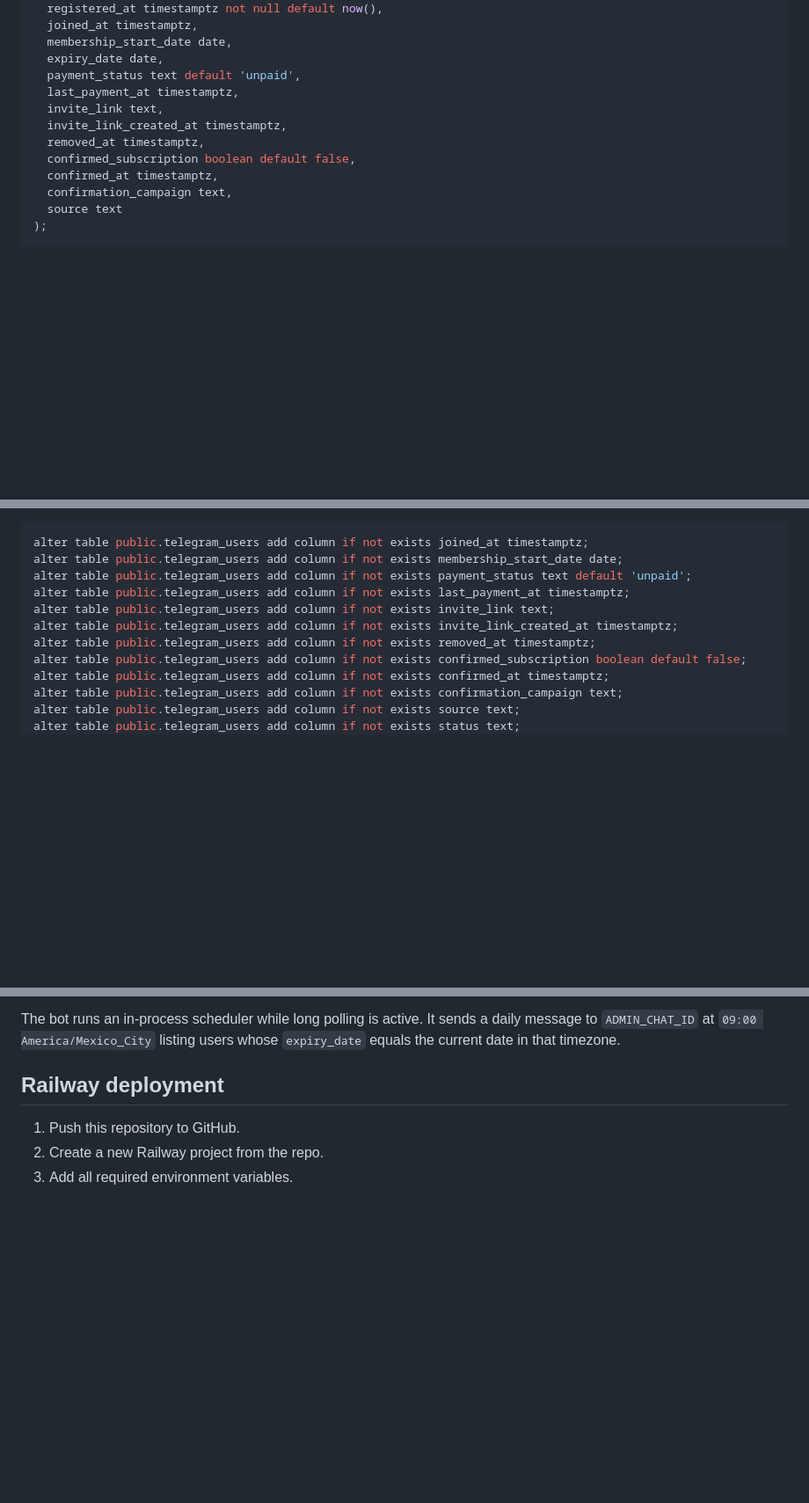
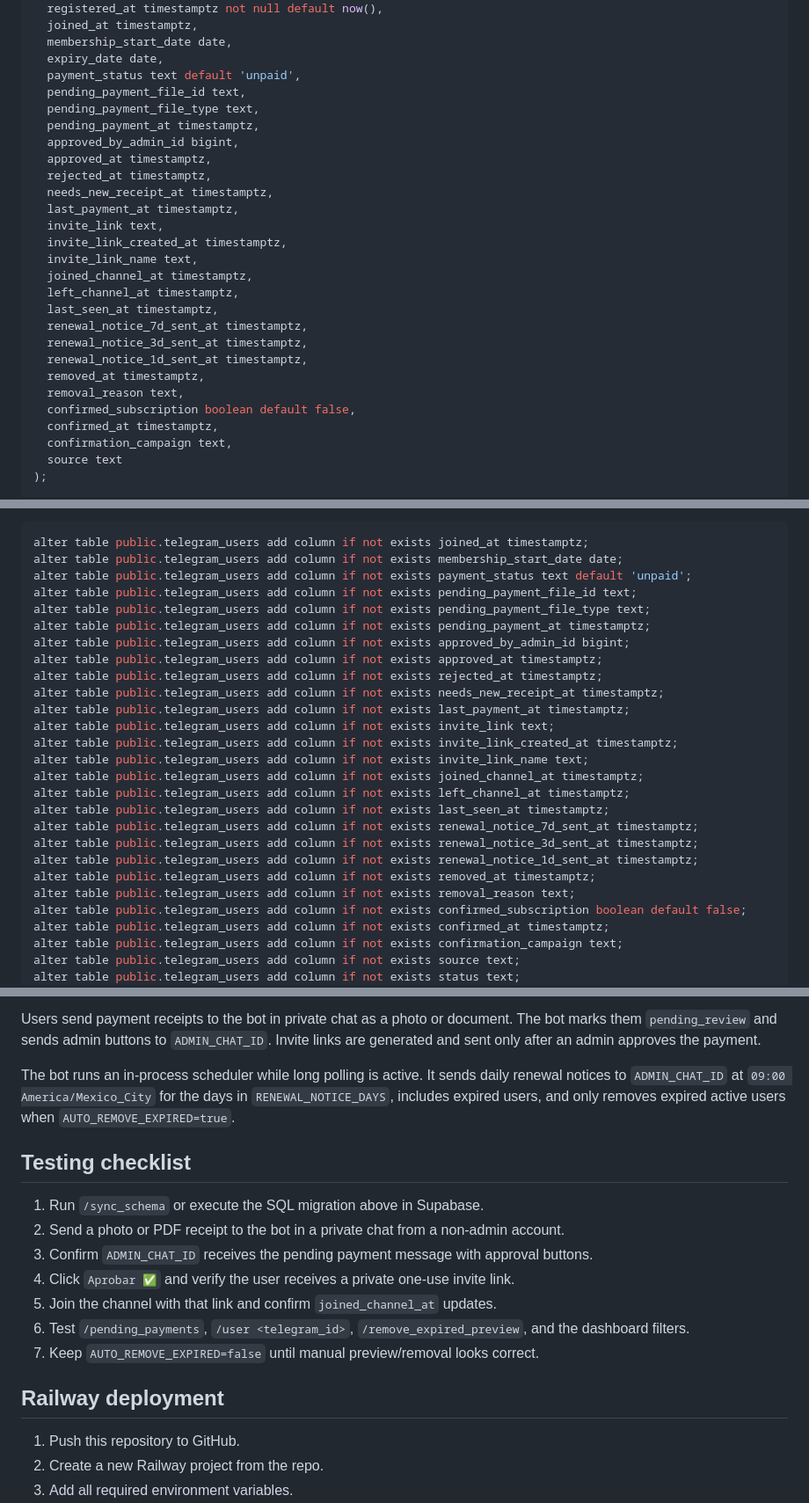
Before and after one commit to valymayka-stack/telegram-renewal-bot, a Markdown page: README.md, 3 parts joined by grey strips. Shown at 88% size. Rendered like a GitHub page; blank space fills up the shorter version.

```diff
--- a/README.md
+++ b/README.md
@@ -31,10 +31,25 @@ create table if not exists telegram_users (
   membership_start_date date,
   expiry_date date,
   payment_status text default 'unpaid',
+  pending_payment_file_id text,
+  pending_payment_file_type text,
+  pending_payment_at timestamptz,
+  approved_by_admin_id bigint,
+  approved_at timestamptz,
+  rejected_at timestamptz,
+  needs_new_receipt_at timestamptz,
   last_payment_at timestamptz,
   invite_link text,
   invite_link_created_at timestamptz,
+  invite_link_name text,
+  joined_channel_at timestamptz,
+  left_channel_at timestamptz,
+  last_seen_at timestamptz,
+  renewal_notice_7d_sent_at timestamptz,
+  renewal_notice_3d_sent_at timestamptz,
+  renewal_notice_1d_sent_at timestamptz,
   removed_at timestamptz,
+  removal_reason text,
   confirmed_subscription boolean default false,
   confirmed_at timestamptz,
   confirmation_campaign text,
@@ -54,10 +69,25 @@ For existing tables, `/sync_schema` and startup migration attempt to run:
 alter table public.telegram_users add column if not exists joined_at timestamptz;
 alter table public.telegram_users add column if not exists membership_start_date date;
 alter table public.telegram_users add column if not exists payment_status text default 'unpaid';
+alter table public.telegram_users add column if not exists pending_payment_file_id text;
+alter table public.telegram_users add column if not exists pending_payment_file_type text;
+alter table public.telegram_users add column if not exists pending_payment_at timestamptz;
+alter table public.telegram_users add column if not exists approved_by_admin_id bigint;
+alter table public.telegram_users add column if not exists approved_at timestamptz;
+alter table public.telegram_users add column if not exists rejected_at timestamptz;
+alter table public.telegram_users add column if not exists needs_new_receipt_at timestamptz;
 alter table public.telegram_users add column if not exists last_payment_at timestamptz;
 alter table public.telegram_users add column if not exists invite_link text;
 alter table public.telegram_users add column if not exists invite_link_created_at timestamptz;
+alter table public.telegram_users add column if not exists invite_link_name text;
+alter table public.telegram_users add column if not exists joined_channel_at timestamptz;
+alter table public.telegram_users add column if not exists left_channel_at timestamptz;
+alter table public.telegram_users add column if not exists last_seen_at timestamptz;
+alter table public.telegram_users add column if not exists renewal_notice_7d_sent_at timestamptz;
+alter table public.telegram_users add column if not exists renewal_notice_3d_sent_at timestamptz;
+alter table public.telegram_users add column if not exists renewal_notice_1d_sent_at timestamptz;
 alter table public.telegram_users add column if not exists removed_at timestamptz;
+alter table public.telegram_users add column if not exists removal_reason text;
 alter table public.telegram_users add column if not exists confirmed_subscription boolean default false;
 alter table public.telegram_users add column if not exists confirmed_at timestamptz;
 alter table public.telegram_users add column if not exists confirmation_campaign text;
@@ -188,5 +241,17 @@ The dashboard stores signed session cookies and does not expose the Supabase ser
 
-The bot runs an in-process scheduler while long polling is active. It sends a daily message to `ADMIN_CHAT_ID` at `09:00 America/Mexico_City` listing users whose `expiry_date` equals the current date in that timezone.
+Users send payment receipts to the bot in private chat as a photo or document. The bot marks them `pending_review` and sends admin buttons to `ADMIN_CHAT_ID`. Invite links are generated and sent only after an admin approves the payment.
+
+The bot runs an in-process scheduler while long polling is active. It sends daily renewal notices to `ADMIN_CHAT_ID` at `09:00 America/Mexico_City` for the days in `RENEWAL_NOTICE_DAYS`, includes expired users, and only removes expired active users when `AUTO_REMOVE_EXPIRED=true`.
+
+## Testing checklist
+
+1. Run `/sync_schema` or execute the SQL migration above in Supabase.
+2. Send a photo or PDF receipt to the bot in a private chat from a non-admin account.
+3. Confirm `ADMIN_CHAT_ID` receives the pending payment message with approval buttons.
+4. Click `Aprobar ✅` and verify the user receives a private one-use invite link.
+5. Join the channel with that link and confirm `joined_channel_at` updates.
+6. Test `/pending_payments`, `/user <telegram_id>`, `/remove_expired_preview`, and the dashboard filters.
+7. Keep `AUTO_REMOVE_EXPIRED=false` until manual preview/removal looks correct.
 
 ## Railway deployment
 
```
Also changed, not shown: other parts of README.md (+25 -2 lines).
